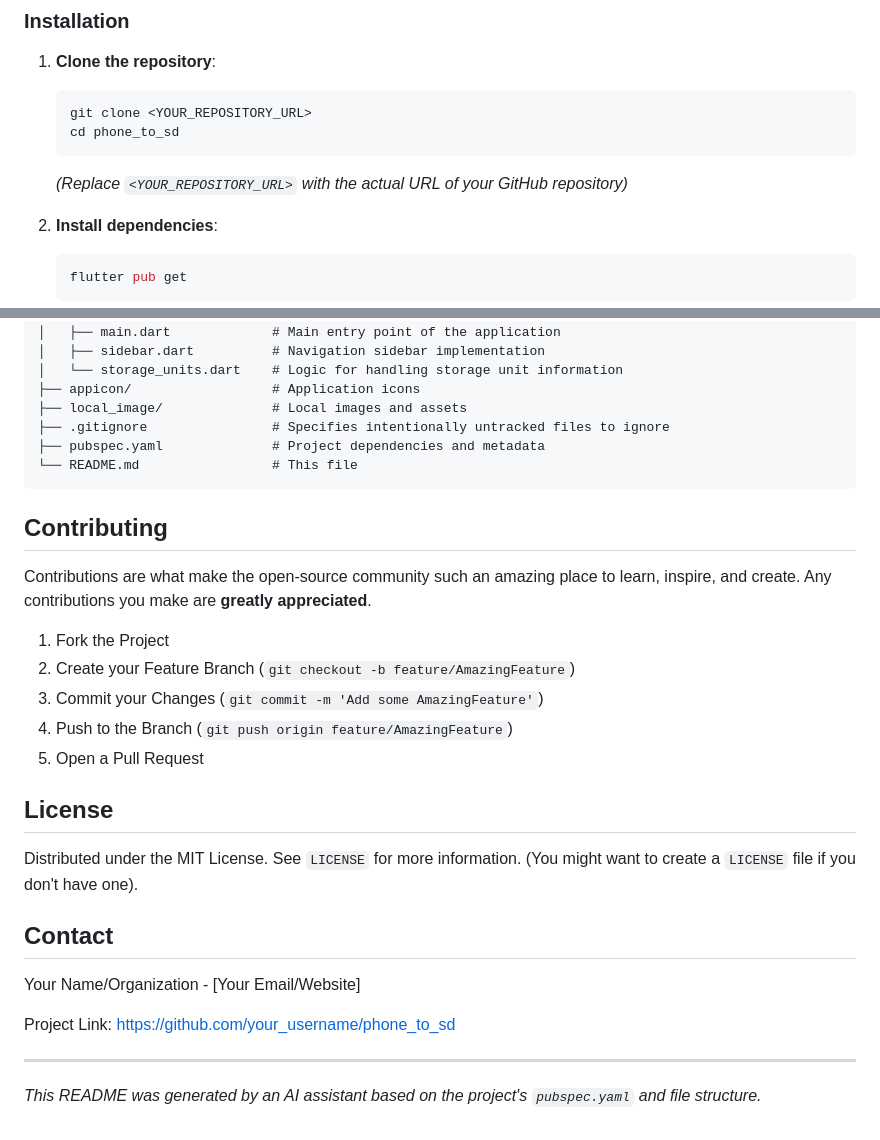
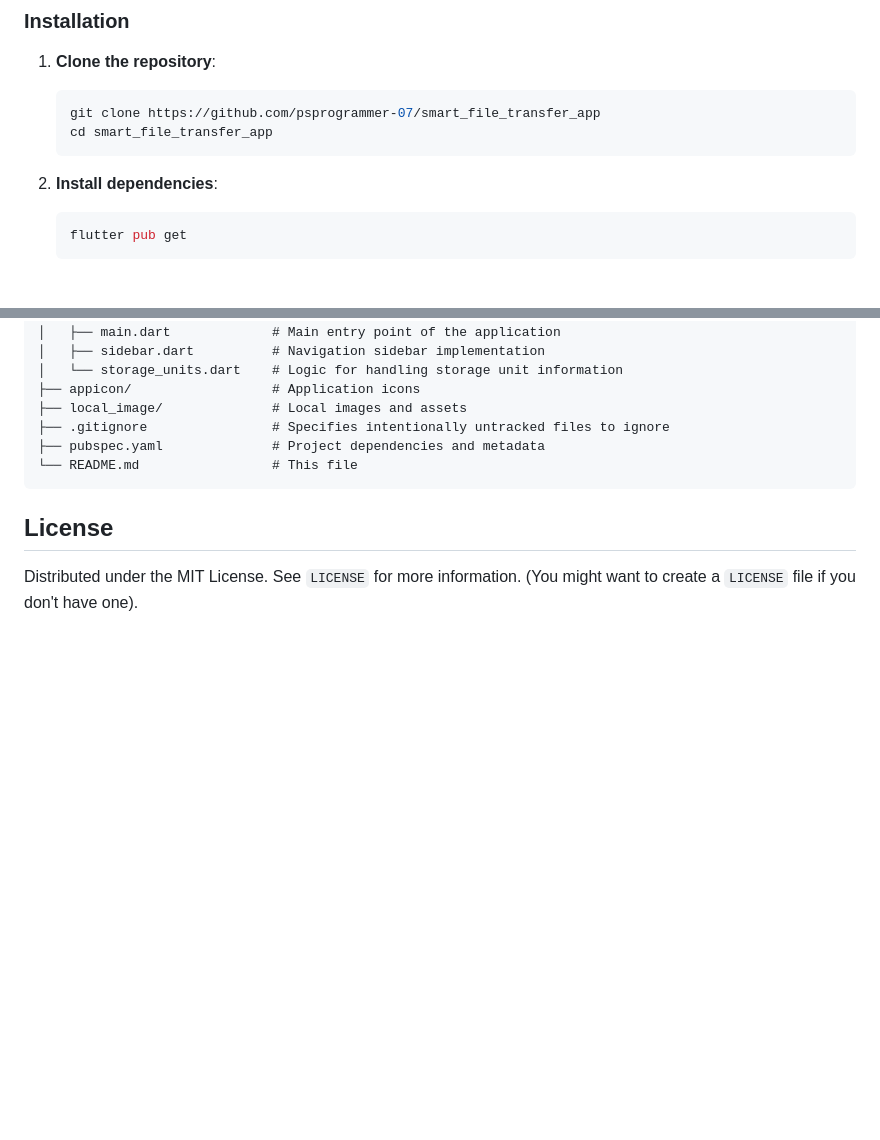
Before and after one commit to psprogrammer-07/smart_file_transfer_app, a Markdown page: README.md, 2 parts joined by grey strips. GitHub-like rendering; blank space fills up the shorter version.

````diff
--- a/README.md
+++ b/README.md
@@ -41,10 +41,10 @@ To get a local copy up and running, follow these simple steps.
 
 1.  **Clone the repository**:
     ```bash
-    git clone <YOUR_REPOSITORY_URL>
-    cd phone_to_sd
+    git clone https://github.com/psprogrammer-07/smart_file_transfer_app
+    cd smart_file_transfer_app
     ```
-    *(Replace `<YOUR_REPOSITORY_URL>` with the actual URL of your GitHub repository)*
+
 
 2.  **Install dependencies**:
     ```bash
@@ -79,26 +79,6 @@ phone_to_sd/
 └── README.md                 # This file
 ```
 
-## Contributing
-
-Contributions are what make the open-source community such an amazing place to learn, inspire, and create. Any contributions you make are **greatly appreciated**.
-
-1.  Fork the Project
-2.  Create your Feature Branch (`git checkout -b feature/AmazingFeature`)
-3.  Commit your Changes (`git commit -m 'Add some AmazingFeature'`)
-4.  Push to the Branch (`git push origin feature/AmazingFeature`)
-5.  Open a Pull Request
-
 ## License
 
 Distributed under the MIT License. See `LICENSE` for more information. (You might want to create a `LICENSE` file if you don't have one).
-
-## Contact
-
-Your Name/Organization - [Your Email/Website]
-
-Project Link: [https://github.com/your_username/phone_to_sd](https://github.com/your_username/phone_to_sd)
-
----
-
-*This README was generated by an AI assistant based on the project's `pubspec.yaml` and file structure.*
````
